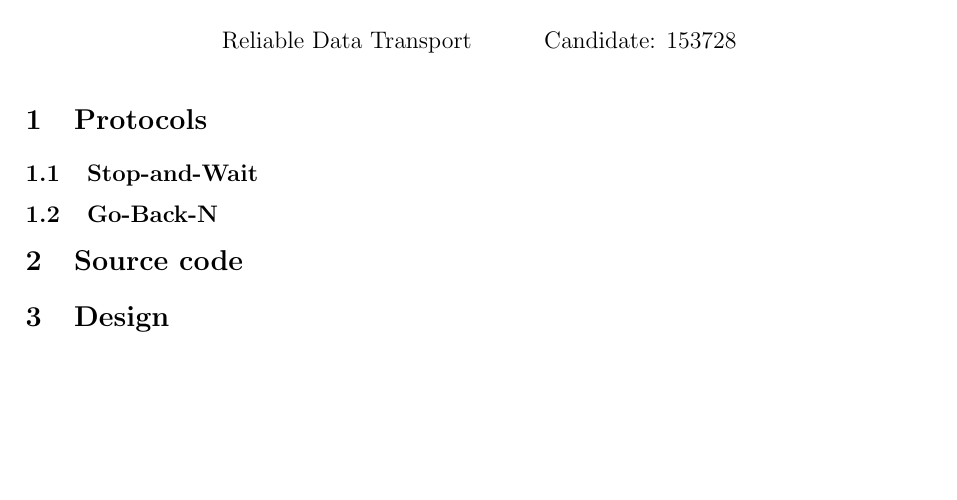
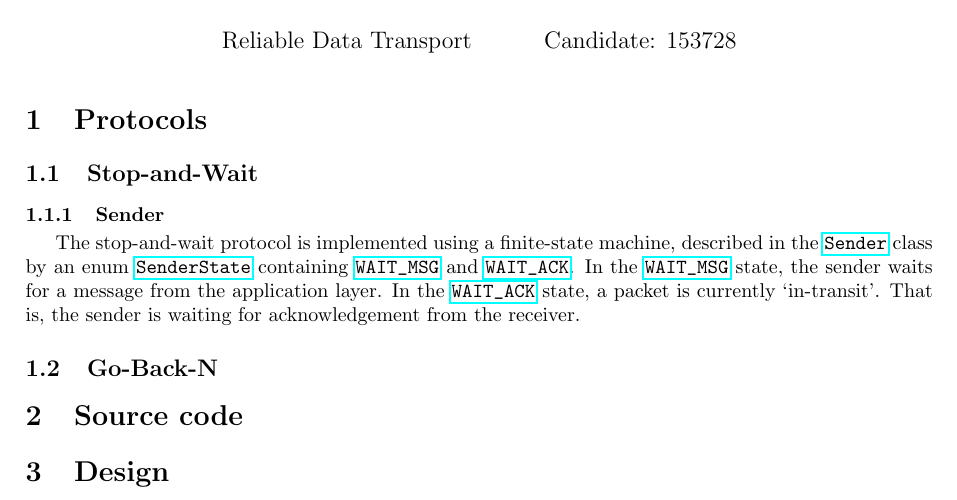
Before and after one commit to sam-marsh/jrdt-simulator, a LaTeX document (Report/report.tex): part of the page, cut so that both start at the same text, the shorter picture padded with empty space. Compiled offline with pdfLaTeX.

Commit message:
start on report

```diff
--- a/Report/report.tex
+++ b/Report/report.tex
@@ -9,10 +9,11 @@
 \usepackage{hyperref}
 \usepackage{color}
 \usepackage{titlesec}
+ \usepackage{url}
 
 \titlespacing\subsubsection{0pt}{2pt plus 4pt minus 2pt}{2pt plus 2pt minus 2pt}
 
-\newcommand{\code}{\texttt}
+\newcommand{\code}{\url}
 
 \title{\vspace{-5ex}Assignment 01}
 \author{{Reliable Data Transport \hspace{1cm} Candidate: 153728}}
@@ -26,6 +27,11 @@
 
 \subsection{Stop-and-Wait}
 
+\subsubsection{Sender}
+
+The stop-and-wait protocol is implemented using a finite-state machine, described in the \code{Sender} class by an enum \code{SenderState} containing \code{WAIT_MSG} and \code{WAIT_ACK}. In the \code{WAIT_MSG} state, the sender waits for a message from the application layer. In the \code{WAIT_ACK} state, a packet is currently `in-transit'. That is, the sender is waiting for acknowledgement from the receiver.
+
+
 \subsection{Go-Back-N}
 
 \section{Source code}
```
Also changed, not shown: Report/report.pdf, 5 other files.
